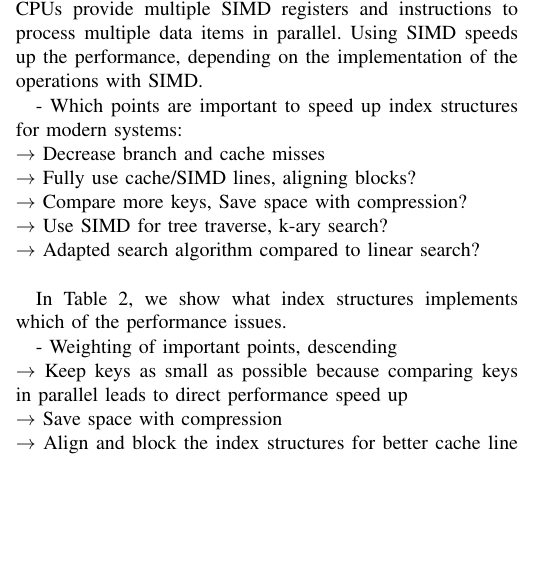
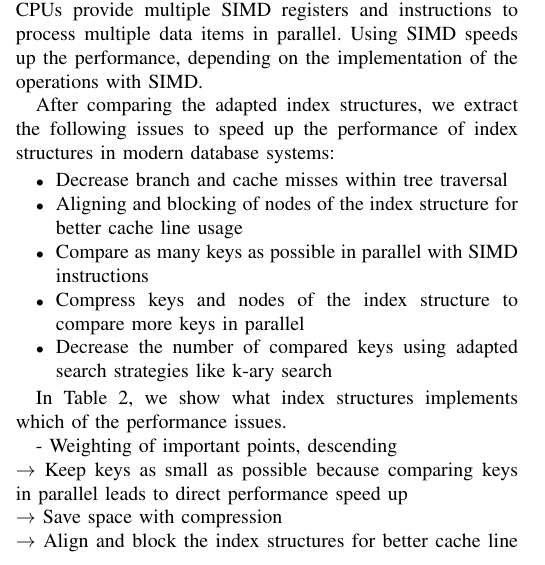
Before and after one commit to martenwallewein/SIMD_Acceleration_for_Index_Structures, a LaTeX paper (SIMD_Acceleration_for_Index_Structures .tex): part of one column of page 6 of 7, cut so that both start at the same text, the shorter picture padded with empty space. Compiled offline with pdfLaTeX.

Commit message:
Add more and more of conclusion

```diff
--- a/SIMD_Acceleration_for_Index_Structures .tex
+++ b/SIMD_Acceleration_for_Index_Structures .tex
@@ -267,11 +286,14 @@ In this work, we compare adapted index structures for modern database systems an
 % What changes
 Index structures which were designed for disk-based memory database systems does not fulfill the requirements of modern database systems. Due to in-memory database systems, the IO-bottleneck moves from disk to RAM further to RAM to cache. Furthermore, not only the number of CPU cycles restricts the performance, also cache and branch misses have an important impact of performance. Modern CPUs provide multiple SIMD registers and instructions to process multiple data items in parallel. Using SIMD speeds up the performance, depending on the implementation of the operations with SIMD.
 
-- Which points are important to speed up index structures for modern systems:\\
-$\rightarrow$ Decrease branch and cache misses\\
-$\rightarrow$ Fully use cache/SIMD lines, aligning blocks?\\
-$\rightarrow$ Compare more keys, Save space with compression?\\
-$\rightarrow$ Use SIMD for tree traverse, k-ary search?\\
-$\rightarrow$ Adapted search algorithm compared to linear search?\\
+% Important issues
+After comparing the adapted index structures, we extract the following issues to speed up the performance of index structures in modern database systems:
+\begin{itemize}
+	\item Decrease branch and cache misses within tree traversal
+	\item Aligning and blocking of nodes of the index structure for better cache line usage
+	\item Compare as many keys as possible in parallel with SIMD instructions
+	\item Compress keys and nodes of the index structure to compare more keys in parallel
+	\item Decrease the number of compared keys using adapted search strategies like k-ary search
+\end{itemize}
 
 In Table 2, we show what index structures implements which of the performance issues.
@@ -296,4 +300,3 @@ In Table 2, we show what index structures implements which of the performance is
-\end{table*}
 
 - Weighting of important points, descending\\
 $\rightarrow$ Keep keys as small as possible because comparing keys in parallel leads to direct performance speed up\\
```
Also changed, not shown: SIMD_Acceleration_for_Index_Structures .pdf, SIMD_Acceleration_for_Index_Structures .tex (37 more changed lines).
